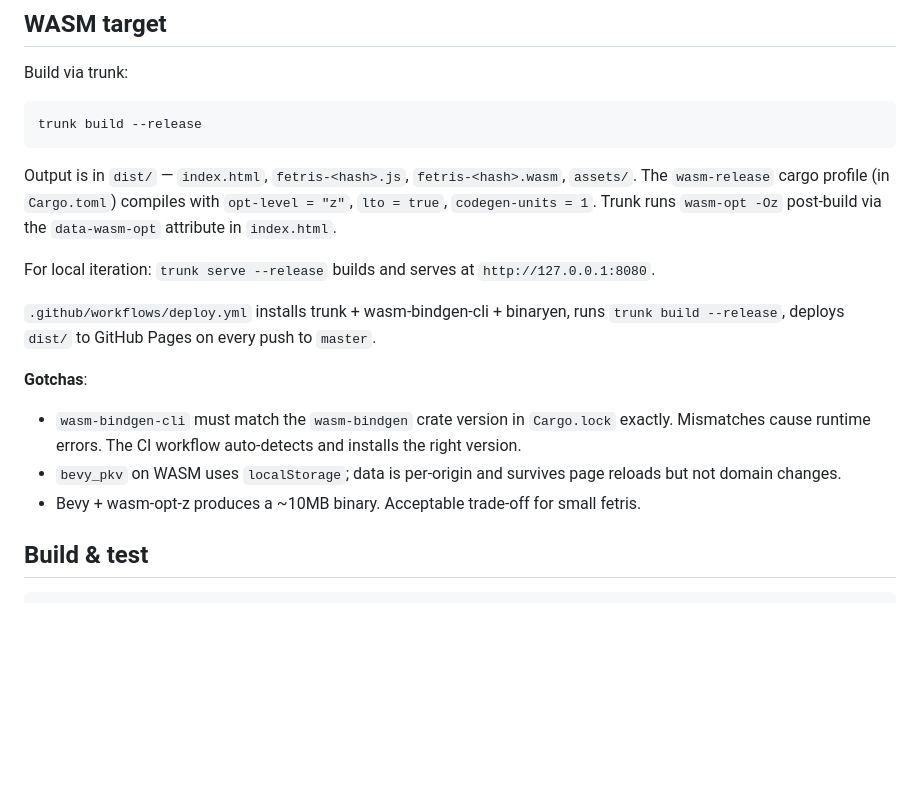
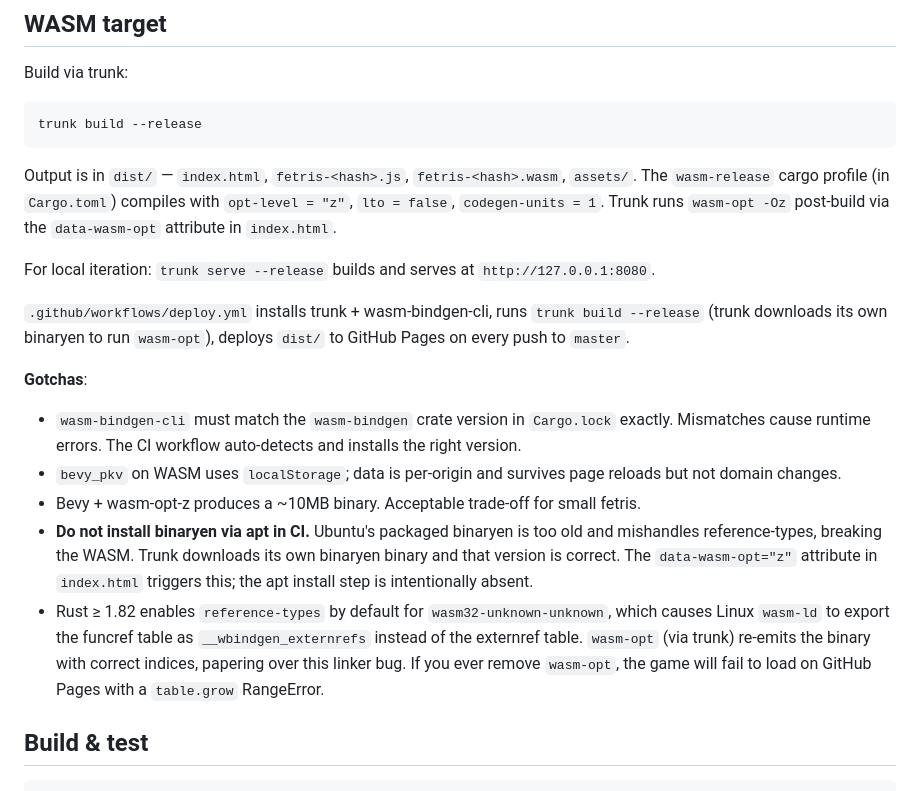
Before and after one commit to eperdew/fetris, a Markdown page: CLAUDE.md, the part around the change. GitHub-like rendering; blank space fills up the shorter version.

Commit message:
docs: update CLAUDE.md with wasm-opt and lto=false facts
- Correct lto=true → lto=false in wasm-release profile description
- Note that binaryen comes from trunk, not apt
- Document the Linux wasm-ld reference-types bug and why wasm-opt must stay

Co-Authored-By: Claude Sonnet 4.6 <noreply@anthropic.com>

````diff
--- a/CLAUDE.md
+++ b/CLAUDE.md
@@ -57,16 +57,18 @@ Build via trunk:
 trunk build --release
 ```
 
-Output is in `dist/` — `index.html`, `fetris-<hash>.js`, `fetris-<hash>.wasm`, `assets/`. The `wasm-release` cargo profile (in `Cargo.toml`) compiles with `opt-level = "z"`, `lto = true`, `codegen-units = 1`. Trunk runs `wasm-opt -Oz` post-build via the `data-wasm-opt` attribute in `index.html`.
+Output is in `dist/` — `index.html`, `fetris-<hash>.js`, `fetris-<hash>.wasm`, `assets/`. The `wasm-release` cargo profile (in `Cargo.toml`) compiles with `opt-level = "z"`, `lto = false`, `codegen-units = 1`. Trunk runs `wasm-opt -Oz` post-build via the `data-wasm-opt` attribute in `index.html`.
 
 For local iteration: `trunk serve --release` builds and serves at `http://127.0.0.1:8080`.
 
-`.github/workflows/deploy.yml` installs trunk + wasm-bindgen-cli + binaryen, runs `trunk build --release`, deploys `dist/` to GitHub Pages on every push to `master`.
+`.github/workflows/deploy.yml` installs trunk + wasm-bindgen-cli, runs `trunk build --release` (trunk downloads its own binaryen to run `wasm-opt`), deploys `dist/` to GitHub Pages on every push to `master`.
 
 **Gotchas**:
 - `wasm-bindgen-cli` must match the `wasm-bindgen` crate version in `Cargo.lock` exactly. Mismatches cause runtime errors. The CI workflow auto-detects and installs the right version.
 - `bevy_pkv` on WASM uses `localStorage`; data is per-origin and survives page reloads but not domain changes.
 - Bevy + wasm-opt-z produces a ~10MB binary. Acceptable trade-off for small fetris.
+- **Do not install binaryen via apt in CI.** Ubuntu's packaged binaryen is too old and mishandles reference-types, breaking the WASM. Trunk downloads its own binaryen binary and that version is correct. The `data-wasm-opt="z"` attribute in `index.html` triggers this; the apt install step is intentionally absent.
+- Rust ≥ 1.82 enables `reference-types` by default for `wasm32-unknown-unknown`, which causes Linux `wasm-ld` to export the funcref table as `__wbindgen_externrefs` instead of the externref table. `wasm-opt` (via trunk) re-emits the binary with correct indices, papering over this linker bug. If you ever remove `wasm-opt`, the game will fail to load on GitHub Pages with a `table.grow` RangeError.
 
 ## Build & test
 
````
